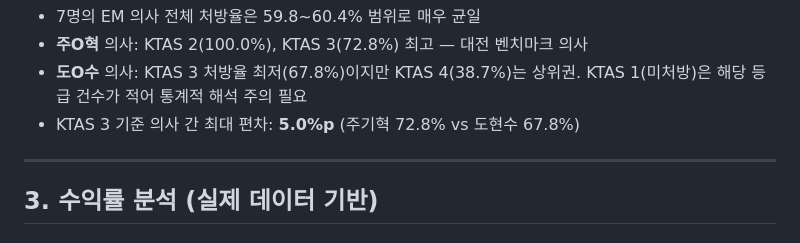
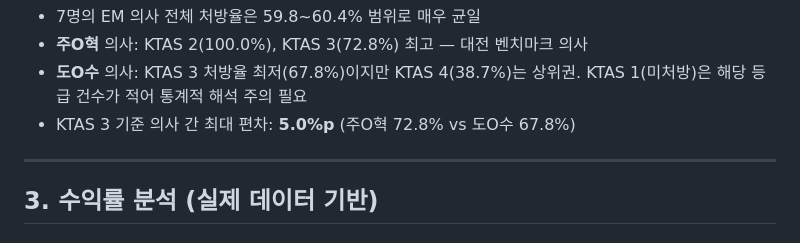
Before and after one commit to chul1215/em-ktas, a Markdown page: brief/대전_수익률분석결과.md, the part around the change. GitHub-like rendering.

```diff
--- a/brief/대전_수익률분석결과.md
+++ b/brief/대전_수익률분석결과.md
@@ -96,7 +96,7 @@ EM 의사의 L코드(혈액검사) 처방 중 6개월간 처방건수 50건 미
 - 7명의 EM 의사 전체 처방율은 59.8~60.4% 범위로 매우 균일
 - **주O혁** 의사: KTAS 2(100.0%), KTAS 3(72.8%) 최고 — 대전 벤치마크 의사
 - **도O수** 의사: KTAS 3 처방율 최저(67.8%)이지만 KTAS 4(38.7%)는 상위권. KTAS 1(미처방)은 해당 등급 건수가 적어 통계적 해석 주의 필요
-- KTAS 3 기준 의사 간 최대 편차: **5.0%p** (주기혁 72.8% vs 도현수 67.8%)
+- KTAS 3 기준 의사 간 최대 편차: **5.0%p** (주O혁 72.8% vs 도O수 67.8%)
 
 ---
 
```
Also changed, not shown: brief/presentation/대전_발표문.md (+11 -11 lines).
